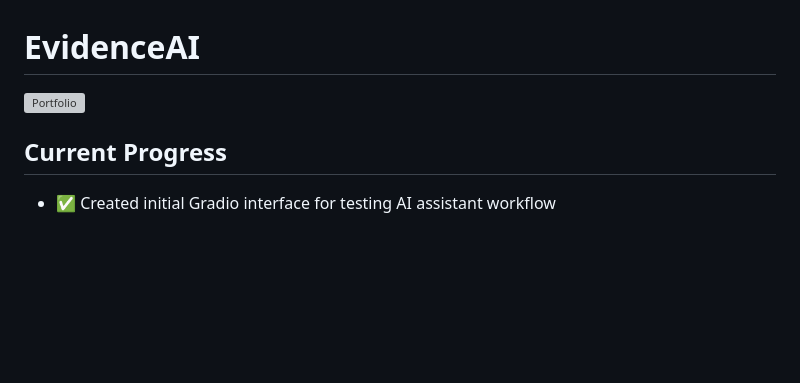
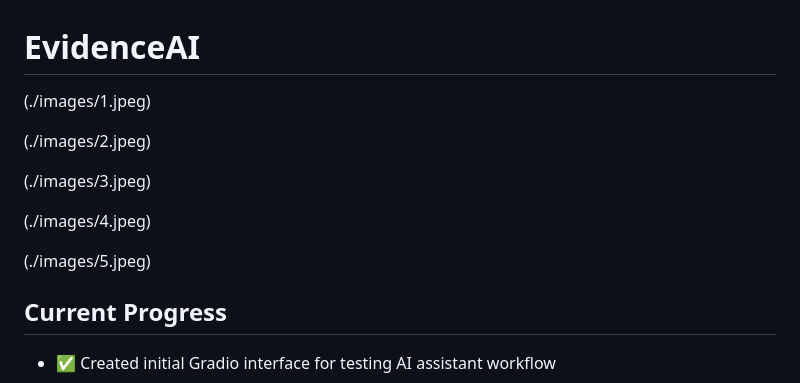
Before and after one commit to Prajakta-Sutar/EvidenceAI, a Markdown page: README.md, the part around the change. Rendered like a GitHub page; blank space fills up the shorter version; grey boxes are pictures that could not be loaded.

```diff
--- a/README.md
+++ b/README.md
@@ -1,6 +1,14 @@
 # EvidenceAI
 
-![Portfolio](./images/portfolio.png)
+(./images/1.jpeg)
+
+(./images/2.jpeg)
+
+(./images/3.jpeg)
+
+(./images/4.jpeg)
+
+(./images/5.jpeg)
 
 ## Current Progress
 
```
